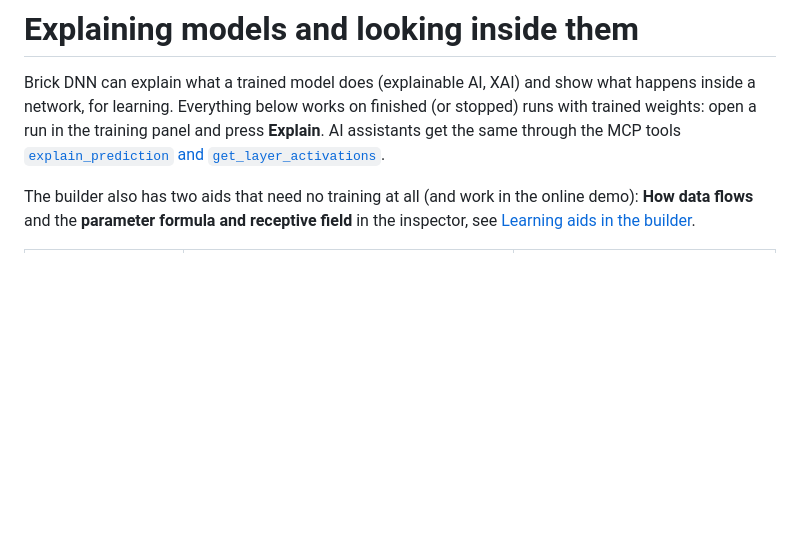
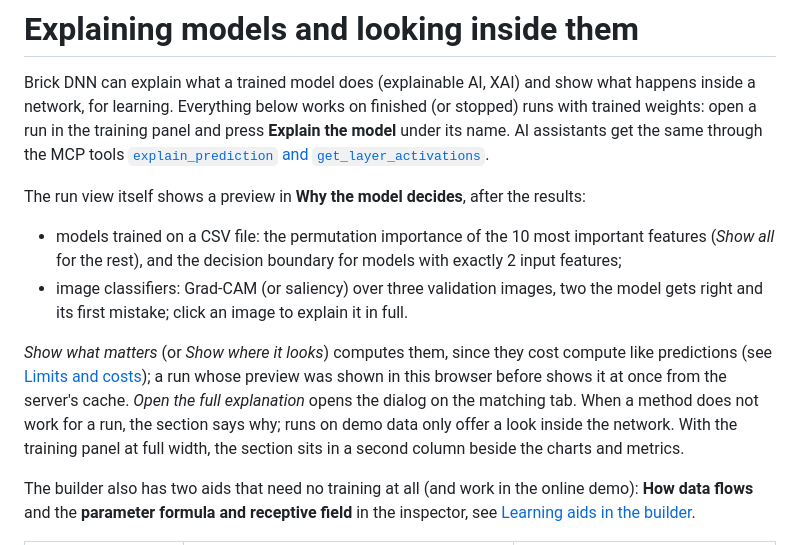
Before and after one commit to alexanderKuehling/brick-dnn, a Markdown page: docs/explain.md, the part around the change. Rendered like a GitHub page; blank space fills up the shorter version.

Commit message:
Docs: explanations in the run view and the full-width training panel
Co-Authored-By: Claude Opus 5.5 <noreply@anthropic.com>

```diff
--- a/docs/explain.md
+++ b/docs/explain.md
@@ -2,8 +2,24 @@
 
 Brick DNN can explain what a trained model does (explainable AI, XAI) and show what happens
 inside a network, for learning. Everything below works on finished (or stopped) runs with
-trained weights: open a run in the training panel and press **Explain**. AI assistants get the
-same through the MCP tools [`explain_prediction` and `get_layer_activations`](mcp.md#explanations).
+trained weights: open a run in the training panel and press **Explain the model** under its
+name. AI assistants get the same through the MCP tools
+[`explain_prediction` and `get_layer_activations`](mcp.md#explanations).
+
+The run view itself shows a preview in **Why the model decides**, after the results:
+
+- models trained on a CSV file: the permutation importance of the 10 most important features
+  (*Show all* for the rest), and the decision boundary for models with exactly 2 input
+  features;
+- image classifiers: Grad-CAM (or saliency) over three validation images, two the model gets
+  right and its first mistake; click an image to explain it in full.
+
+*Show what matters* (or *Show where it looks*) computes them, since they cost compute like
+predictions (see [Limits and costs](#limits-and-costs)); a run whose preview was shown in this
+browser before shows it at once from the server's cache. *Open the full explanation* opens the
+dialog on the matching tab. When a method does not work for a run, the section says why; runs
+on demo data only offer a look inside the network. With the training panel at full width,
+the section sits in a second column beside the charts and metrics.
 
 The builder also has two aids that need no training at all (and work in the online demo):
 **How data flows** and the **parameter formula and receptive field** in the inspector, see
```
Also changed, not shown: CHANGELOG.md (+11 -0 lines), docs/training.md (+11 -3 lines).
